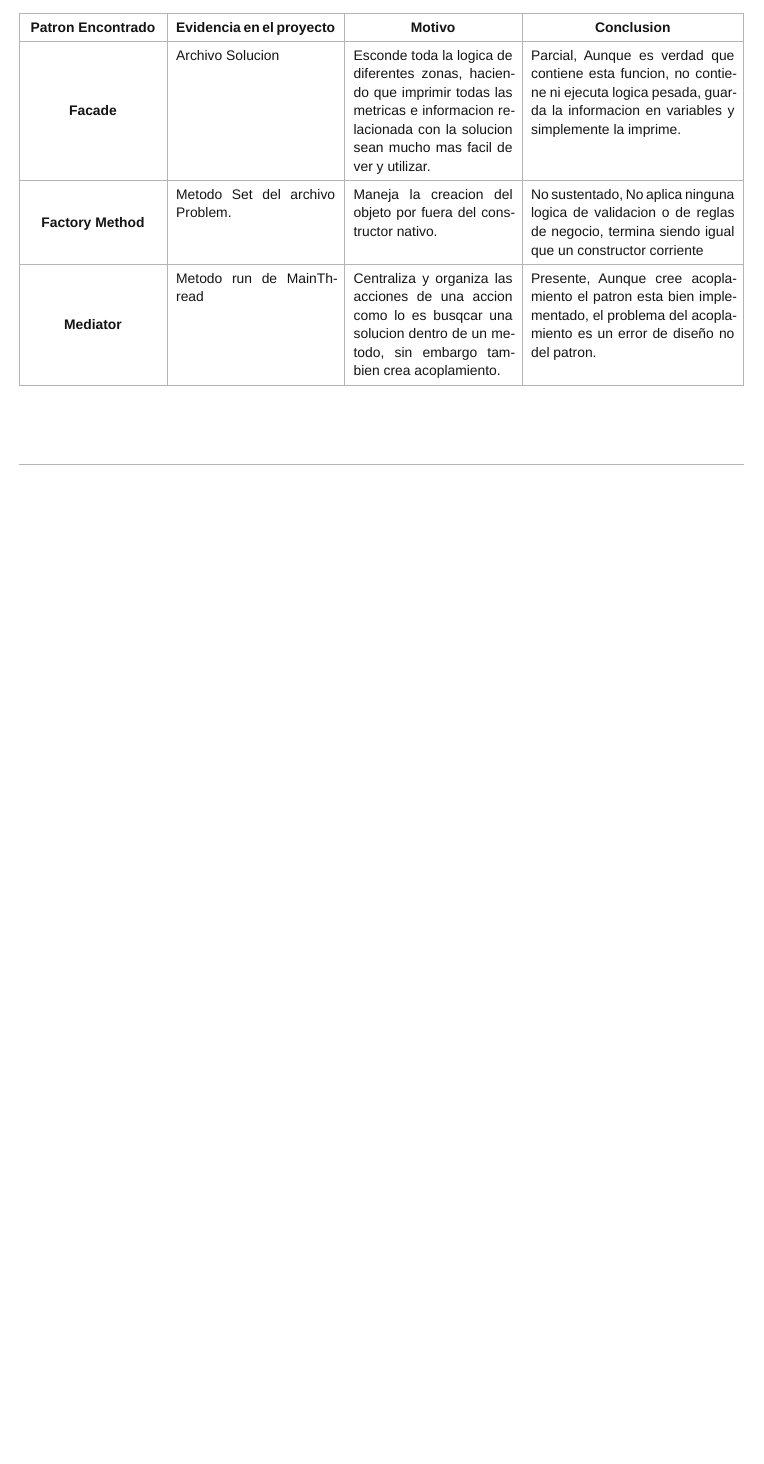
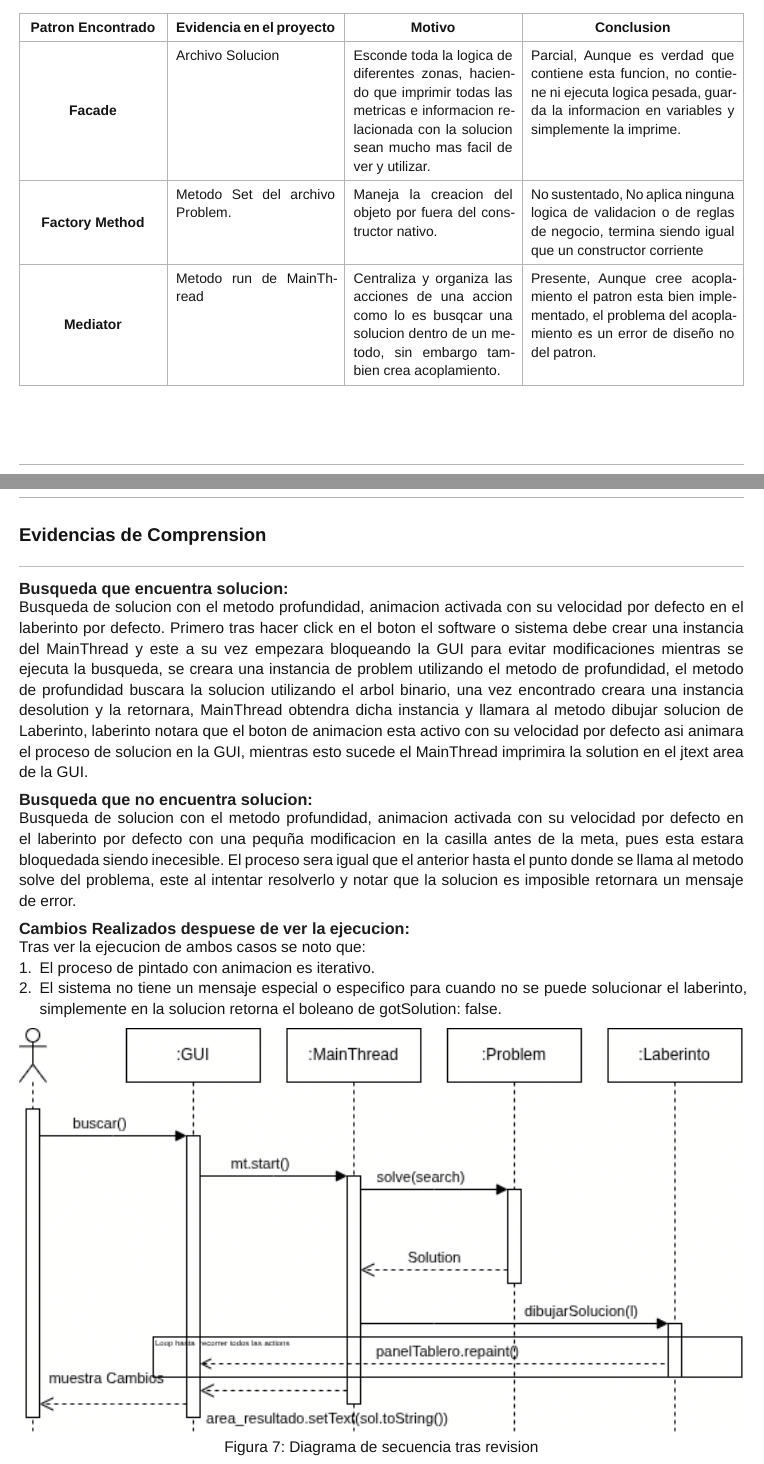
Before and after one commit to Luisja0106/Ingenieria-inversa, a Typst document (Document/Ingeniria_Inversa.typ): part of page 10 of 10 before the commit and two parts of pages 10 and 11 of 12 after it, the two joined at a grey line, cut so that both start at the same text, the shorter picture padded with empty space. Compiled offline with Typst 0.15.

Commit message:
feat: finish the first part

```diff
--- a/Document/Ingeniria_Inversa.typ
+++ b/Document/Ingeniria_Inversa.typ
@@ -371,3 +371,32 @@ Parece que el laberinto es una grilla de cuadros (15x10) donde los cuadros de co
   [Centraliza y organiza las acciones de una accion como lo es busqcar una solucion dentro de un metodo, sin embargo tambien crea acoplamiento.],
   [Presente, Aunque cree acoplamiento el patron esta bien implementado, el problema del acoplamiento es un error de diseño no del patron.],
 )
+
+
+== Evidencias de Comprension
+
+=== Busqueda que encuentra solucion:
+
+Busqueda de solucion con el metodo profundidad, animacion activada con su velocidad por defecto en el laberinto por defecto. Primero tras hacer click en el boton el software o sistema debe crear una instancia del MainThread y este a su vez empezara bloqueando la GUI para evitar modificaciones mientras se ejecuta la busqueda, se creara una instancia de problem utilizando el metodo de profundidad, el metodo de profundidad buscara la solucion utilizando el arbol binario, una vez encontrado creara una instancia desolution y la retornara, MainThread obtendra dicha instancia y llamara al metodo dibujar solucion de Laberinto, laberinto notara que el boton de animacion esta activo con su velocidad por defecto asi animara el proceso de solucion en la GUI, mientras esto sucede el MainThread imprimira la solution en el jtext area de la GUI.
+
+=== Busqueda que no encuentra solucion:
+
+Busqueda de solucion con el metodo profundidad, animacion activada con su velocidad por defecto en el laberinto por defecto con una pequña modificacion en la casilla antes de la meta, pues esta estara bloquedada siendo inecesible. El proceso sera igual que el anterior hasta el punto donde se llama al metodo solve del problema, este al intentar resolverlo y notar que la solucion es imposible retornara un mensaje de error.
+
+
+=== Cambios Realizados despuese de ver la ejecucion:
+
+Tras ver la ejecucion de ambos casos se noto que:
+1. El proceso de pintado con animacion es iterativo.
+2. El sistema no tiene un mensaje especial o especifico para cuando no se puede solucionar el laberinto, simplemente en la solucion retorna el boleano de gotSolution: false.
+
+
+#figure(
+  image("assets/UMLs/Secuencia-1-modificado.png"),
+  caption: [Diagrama de secuencia tras revision],
+)
+
+#figure(
+  image("assets/UMLs/Actividades.png"),
+  caption: [Diagrama de Actividades despues de las modificaciones, caso de busqueda de solucion],
+)
```
Also changed, not shown: Document/assets/UMLs/Actividades-pre-modificaciones.png (added), Document/assets/UMLs/Secuencia-1-modificado.png (added), Document/Ingeniria_Inversa.typ (4 more changed lines).
